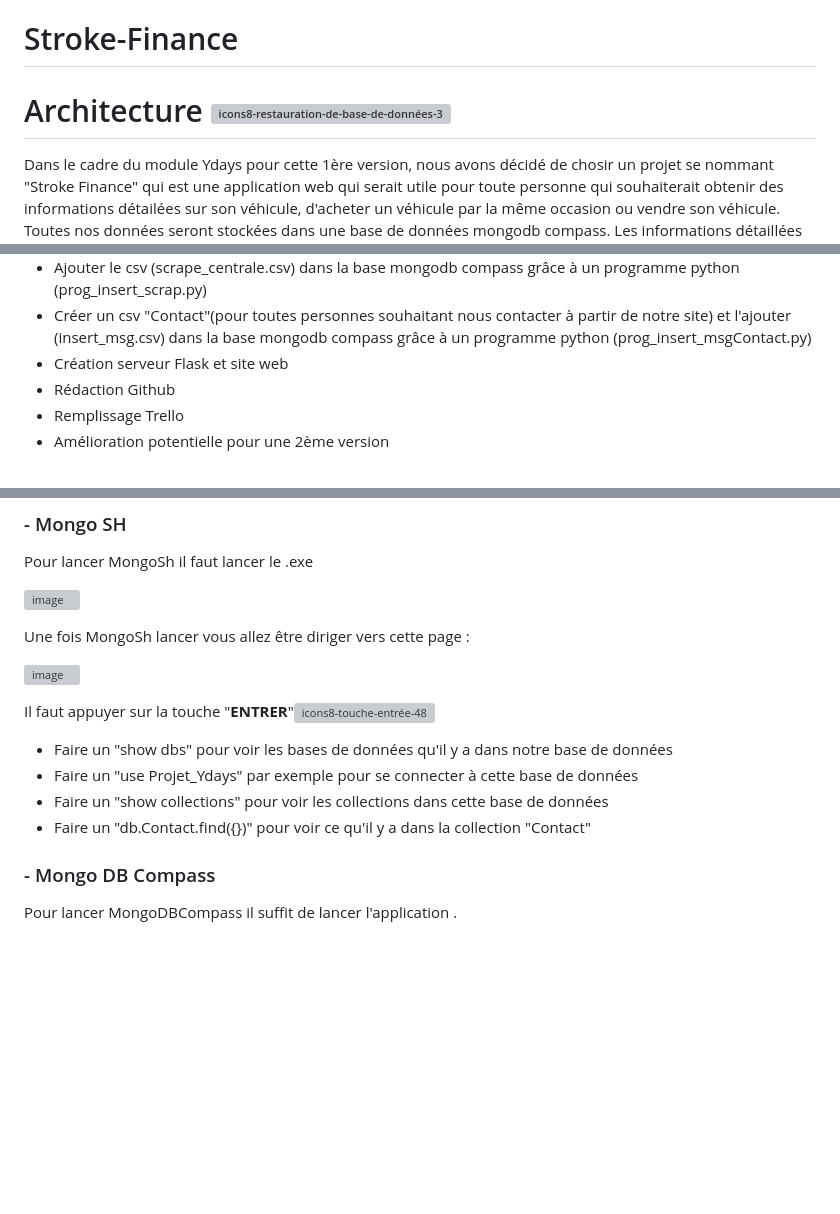
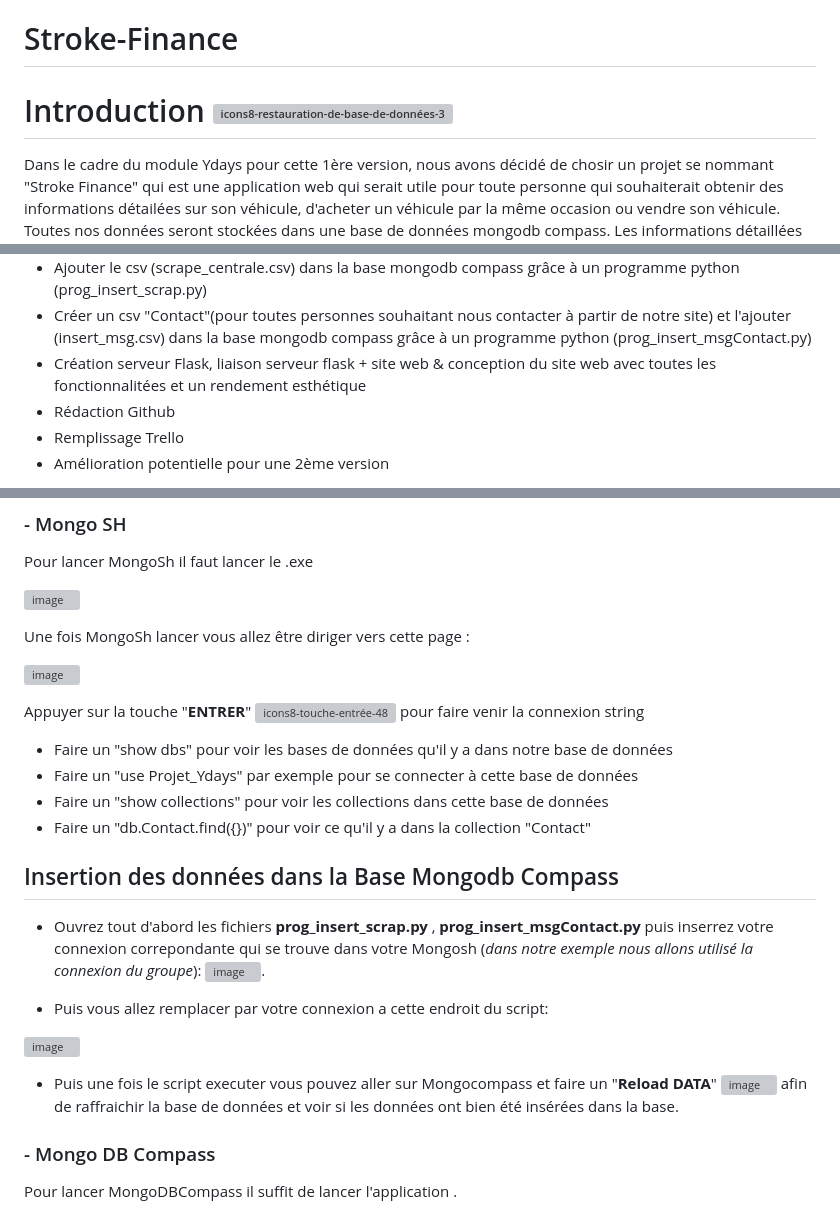
Before and after one commit to Ynshmd/Stroke-Finance, a Markdown page: README.md, 3 parts joined by grey strips. Rendered like a GitHub page; blank space fills up the shorter version; grey boxes are pictures that could not be loaded.

```diff
--- a/README.md
+++ b/README.md
@@ -1,6 +1,6 @@
 # Stroke-Finance
 
-# Architecture ![icons8-restauration-de-base-de-données-30](https://user-images.githubusercontent.com/118398845/214827690-29f8d27a-0924-41a1-b497-621daf362856.png)
+# Introduction ![icons8-restauration-de-base-de-données-30](https://user-images.githubusercontent.com/118398845/214827690-29f8d27a-0924-41a1-b497-621daf362856.png)
 
 Dans le cadre du module Ydays pour cette 1ère version, nous avons décidé de chosir un projet se nommant "Stroke Finance" qui est une application web qui serait utile pour toute personne qui souhaiterait obtenir des informations détailées sur son véhicule, d'acheter un véhicule par la même occasion ou vendre son véhicule. Toutes nos données seront stockées dans une base de données mongodb compass. Les informations détaillées sont des notes évaluées sur 5 sous forme de jauges selon les catégories :
 
@@ -20,7 +20,7 @@ Les différentes étapes sont :
  - Mettre dans le même csv les données scrappées et les informations détaillées
  - Ajouter le csv (scrape_centrale.csv) dans la base mongodb compass grâce à un programme python (prog_insert_scrap.py)
  - Créer un csv "Contact"(pour toutes personnes souhaitant nous contacter à partir de notre site) et l'ajouter (insert_msg.csv) dans la base mongodb compass grâce à un programme python (prog_insert_msgContact.py)
- - Création serveur Flask et site web
+ - Création serveur Flask, liaison serveur flask + site web & conception du site web avec toutes les fonctionnalitées et un rendement esthétique
  - Rédaction Github
  - Remplissage Trello
  - Amélioration potentielle pour une 2ème version
@@ -89,12 +79,23 @@ Une fois MongoSh lancer vous allez être diriger vers cette page :
 
 ![image](https://user-images.githubusercontent.com/118398845/214807947-221f3776-7479-41f0-8745-55eaa78b27f9.png)
 
-Il faut appuyer sur la touche "__ENTRER__"![icons8-touche-entrée-48](https://user-images.githubusercontent.com/118398845/214808187-4534a048-76f7-4940-aeb6-00c5c5ca07f6.png)
+Appuyer sur la touche "__ENTRER__" ![icons8-touche-entrée-48](https://user-images.githubusercontent.com/118398845/214808187-4534a048-76f7-4940-aeb6-00c5c5ca07f6.png) pour faire venir la connexion string
 
 - Faire un "show dbs" pour voir les bases de données qu'il y a dans notre base de données
 - Faire un "use Projet_Ydays" par exemple pour se connecter à cette base de données
 - Faire un "show collections" pour voir les collections dans cette base de données
 - Faire un "db.Contact.find({})" pour voir ce qu'il y a dans la collection "Contact"
+
+## Insertion des données dans la Base Mongodb Compass
+
+- Ouvrez tout d'abord les fichiers **prog_insert_scrap.py** , **prog_insert_msgContact.py** puis inserrez votre connexion correpondante qui se trouve dans votre Mongosh (_dans notre exemple nous allons utilisé la connexion du groupe_):
+![image](https://user-images.githubusercontent.com/118398845/214821948-01842b1f-5ea9-47f3-97df-b0553b917c20.png).
+
+- Puis vous allez remplacer par votre connexion a cette endroit du script:
+
+![image](https://user-images.githubusercontent.com/118398845/214965007-c64deb44-a73c-4470-8b15-5d239b12386a.png)
+
+- Puis une fois le script executer vous pouvez aller sur Mongocompass et faire un "__Reload DATA__"  ![image](https://user-images.githubusercontent.com/118398845/214893686-217c8788-a47b-4a87-a294-b11924657b20.png) afin de raffraichir la base de données et voir si les données ont bien été insérées dans la base.
 
 ### - Mongo DB Compass
 
```
Also changed, not shown: other parts of README.md (+0 -10 lines).
